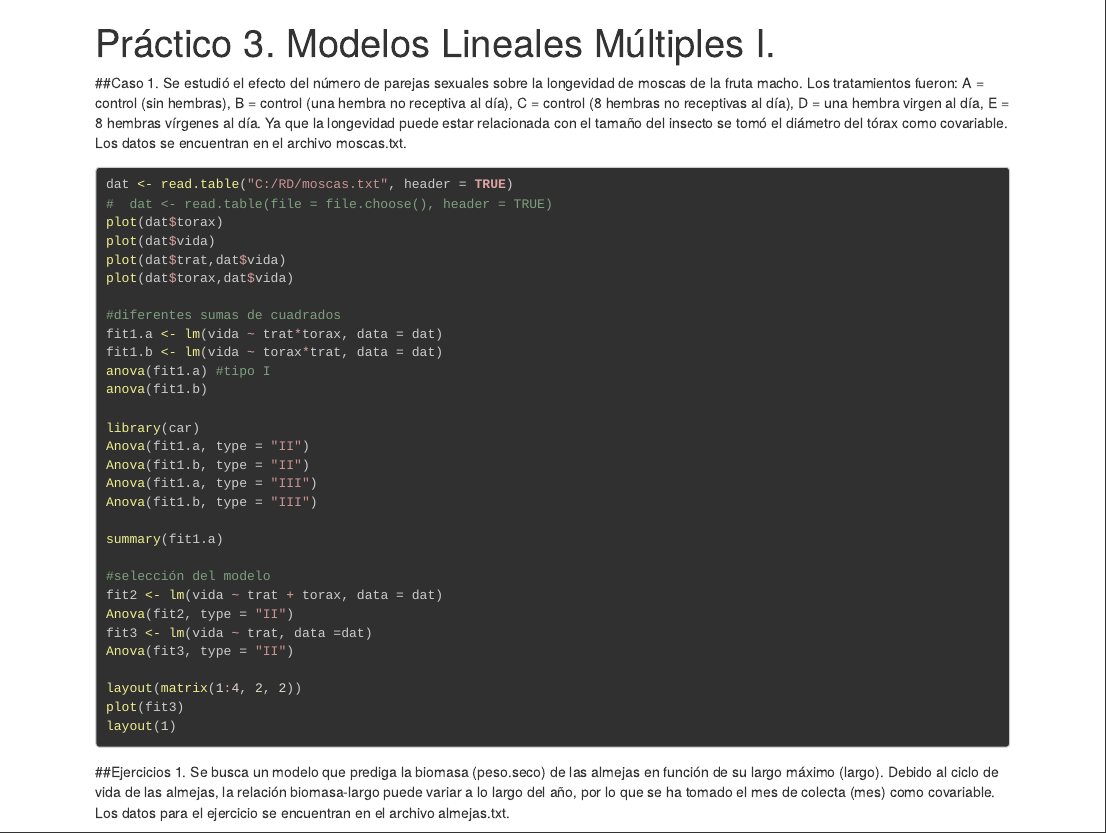
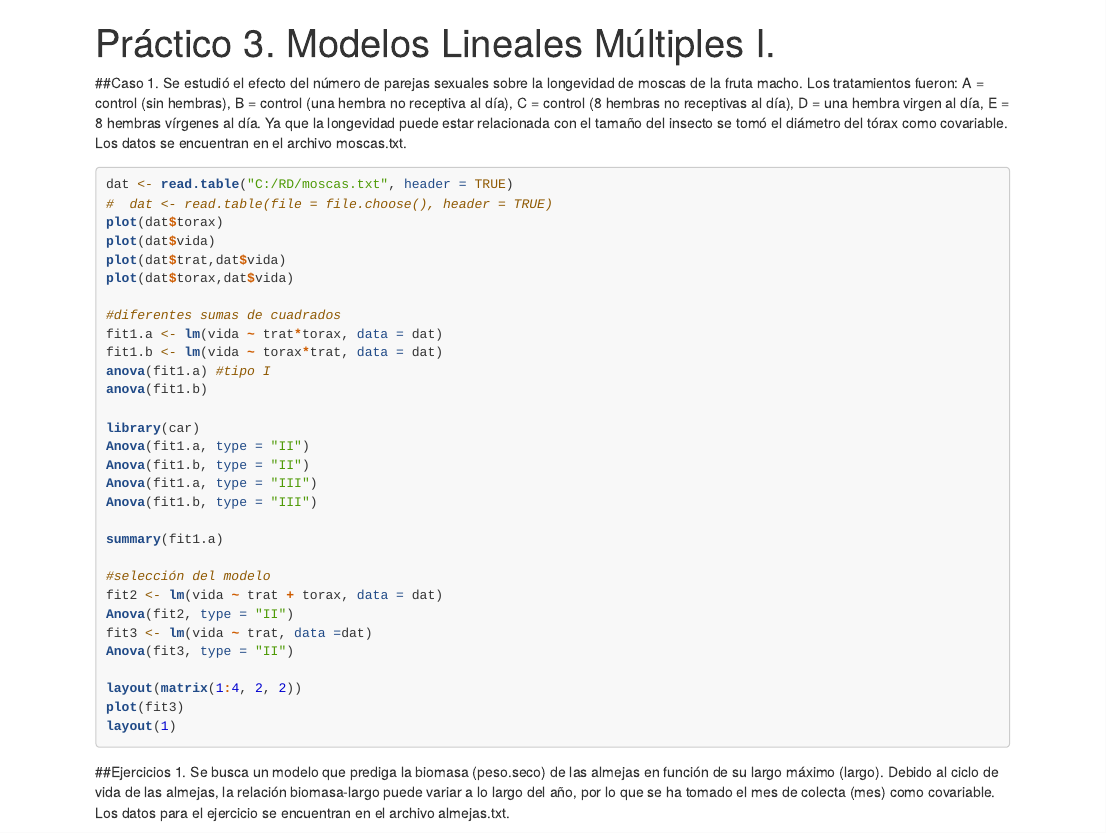
Before and after one commit to santiagombv/cursoR, an R Markdown document (03 practico/practico03.Rmd): the page in a window 1100 px wide, from its top. Rendered offline with R 4.5, knitr and Pandoc, with nearby package versions.

Commit message:
change highlight

```diff
--- a/03 practico/practico03.Rmd
+++ b/03 practico/practico03.Rmd
@@ -2,7 +2,7 @@
 title: "Práctico 3. Modelos Lineales Múltiples I."
 output:
   html_document:
-    highlight: zenburn
+    highlight: tango
 ---
 
 ##Caso 1.
```
